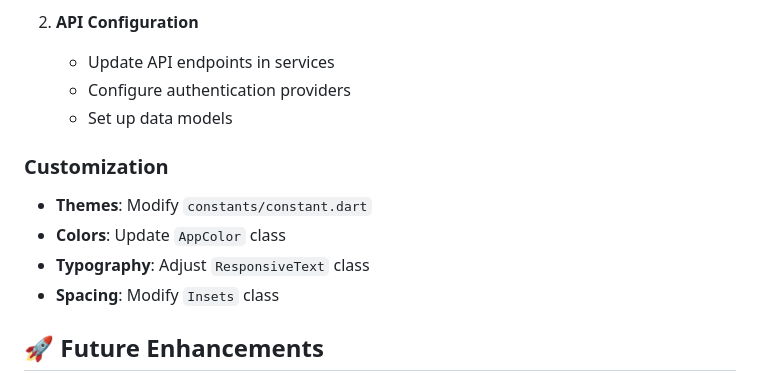
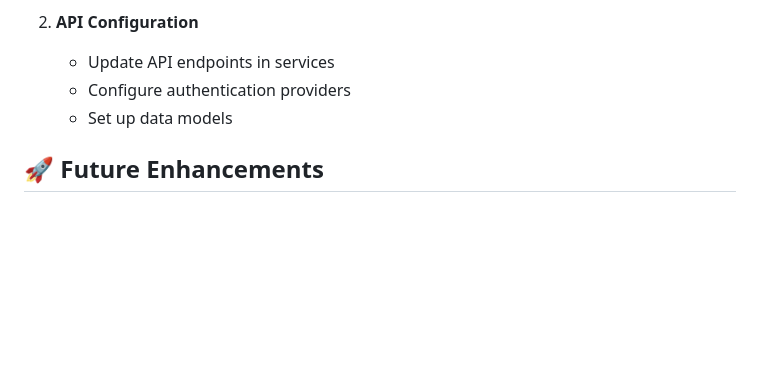
Before and after one commit to Rioreyblue/Energy-Smart-Admin-Web, a Markdown page: README.md, the part around one of its changes. Rendered like a GitHub page; blank space fills up the shorter version.

```diff
--- a/README.md
+++ b/README.md
@@ -192,12 +166,6 @@ lib/
    - Update API endpoints in services
    - Configure authentication providers
    - Set up data models
-
-### Customization
-- **Themes**: Modify `constants/constant.dart`
-- **Colors**: Update `AppColor` class
-- **Typography**: Adjust `ResponsiveText` class
-- **Spacing**: Modify `Insets` class
 
 ## 🚀 Future Enhancements
 
```
Also changed, not shown: other parts of README.md (+0 -38 lines).
